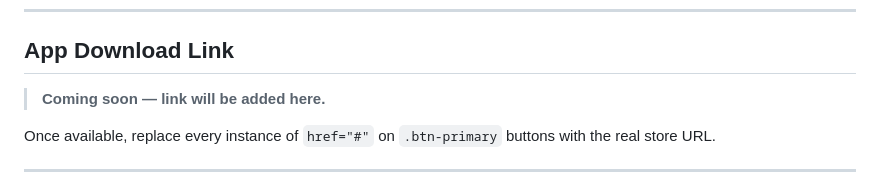
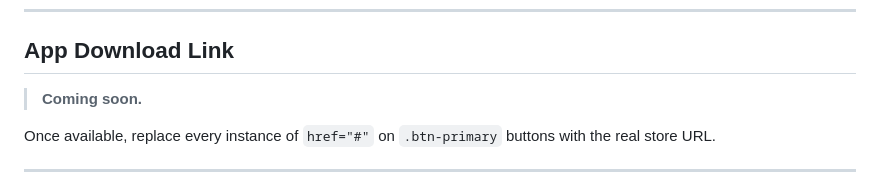
Before and after one commit to Ibrahimworks/MindTraker, a Markdown page: README.md, the part around the change. GitHub-like rendering.

```diff
--- a/README.md
+++ b/README.md
@@ -6,7 +6,7 @@ Single-file marketing landing page for the MindTrack app. No framework, no build
 
 ## App Download Link
 
-> **Coming soon — link will be added here.**
+> **Coming soon.**
 
 Once available, replace every instance of `href="#"` on `.btn-primary` buttons with the real store URL.
 
```
